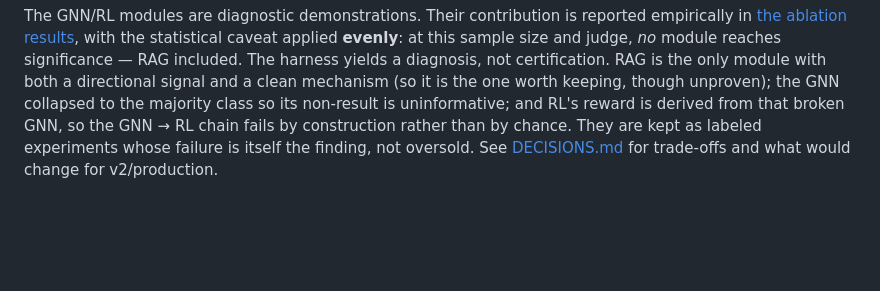
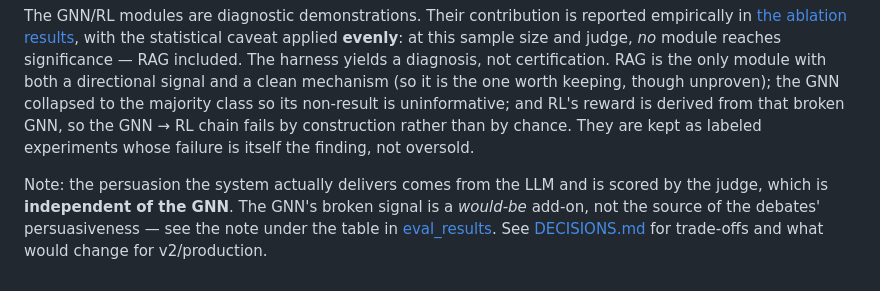
Before and after one commit to AluminumShark/Social-Debate-AI, a Markdown page: docs/ARCHITECTURE.md, the part around the change. GitHub-like rendering; blank space fills up the shorter version.

```diff
--- a/docs/ARCHITECTURE.md
+++ b/docs/ARCHITECTURE.md
@@ -93,4 +93,9 @@ keeping, though unproven); the GNN collapsed to the majority class so its non-re
 is uninformative; and RL's reward is derived from that broken GNN, so the GNN → RL
 chain fails by construction rather than by chance. They are kept as labeled
 experiments whose failure is itself the finding, not oversold.
+
+Note: the persuasion the system actually delivers comes from the LLM and is scored by
+the judge, which is **independent of the GNN**. The GNN's broken signal is a *would-be*
+add-on, not the source of the debates' persuasiveness — see the note under the table in
+[eval_results](eval_results.md).
 See [DECISIONS.md](DECISIONS.md) for trade-offs and what would change for v2/production.
```
Also changed, not shown: docs/eval_results.md (+10 -0 lines).
